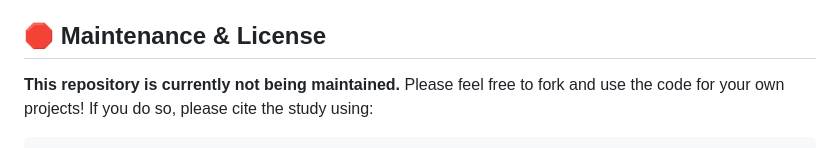
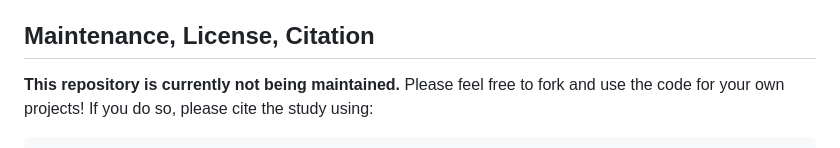
Before and after one commit to tahaShaheen/elfie-cliff-walking, a Markdown page: README.md, the part around the change. Drawn GitHub-style.

```diff
--- a/README.md
+++ b/README.md
@@ -106,7 +106,7 @@ The codebase will automatically detect this `DATABASE_URL` variable, connect to
 * [Ice Photo](https://unsplash.com/photos/white-snow-mountain-S-5qu7iwQfc)
 * [Assistance from Gemini 2.5 Pro and 3.0 Pro](https://gemini.google.com)
 
-## 🛑 Maintenance & License
+## Maintenance, License, Citation
 
 **This repository is currently not being maintained.** Please feel free to fork and use the code for your own projects! If you do so, please cite the study using:
 
```
